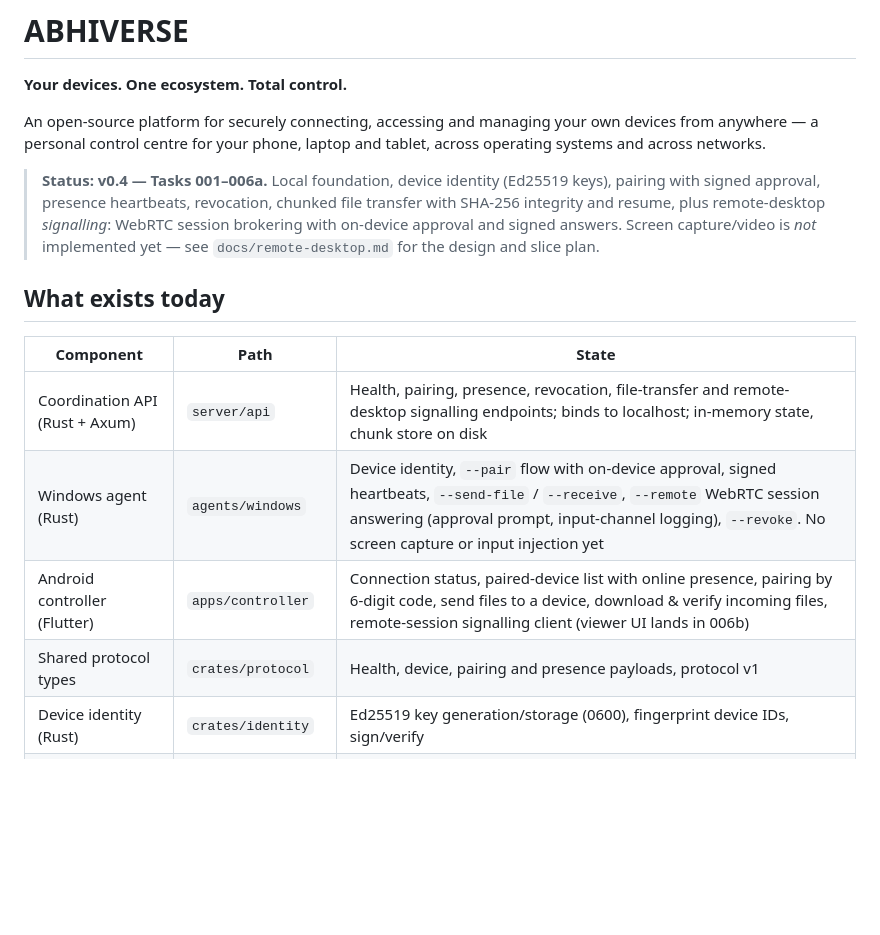
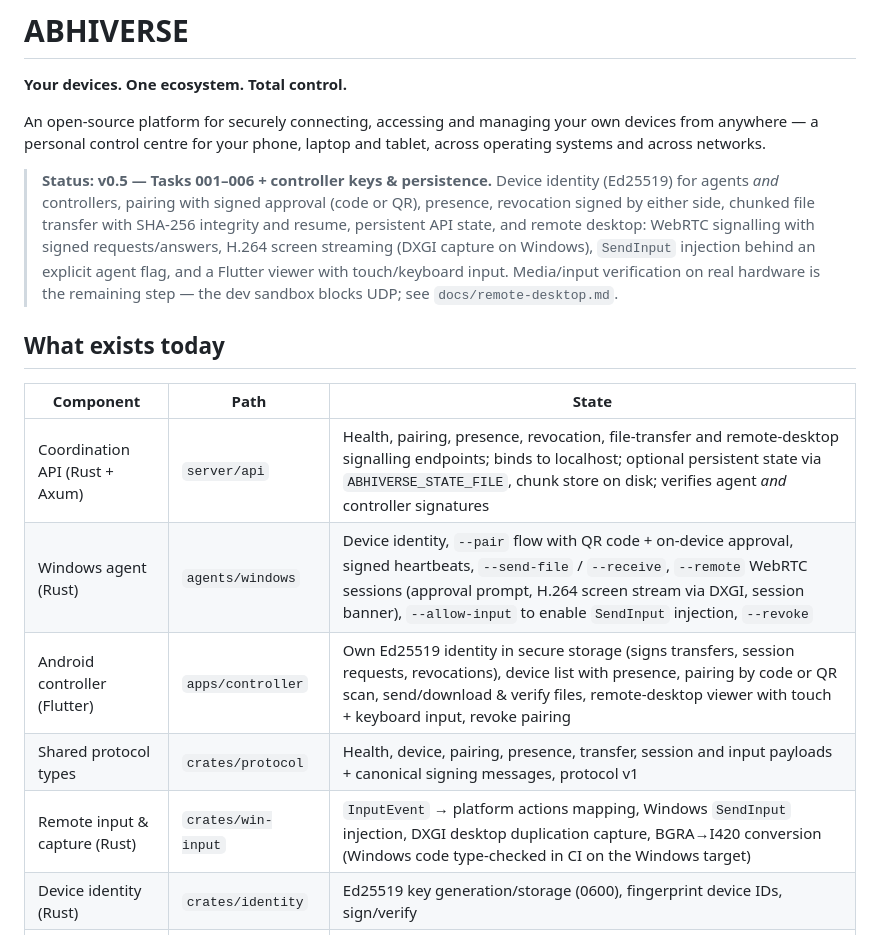
Before and after one commit to MSAbhishek22/AbhiVerse, a Markdown page: README.md, the part around the change. Drawn GitHub-style; blank space fills up the shorter version.

Commit message:
Abhiverse v0.5.0 — update README.md

```diff
--- a/README.md
+++ b/README.md
@@ -7,22 +7,26 @@ managing your own devices from anywhere — a personal control centre
 for your phone, laptop and tablet, across operating systems and
 across networks.
 
-> **Status: v0.4 — Tasks 001–006a.** Local foundation, device
-> identity (Ed25519 keys), pairing with signed approval, presence
-> heartbeats, revocation, chunked file transfer with SHA-256
-> integrity and resume, plus remote-desktop *signalling*: WebRTC
-> session brokering with on-device approval and signed answers.
-> Screen capture/video is *not* implemented yet — see
-> `docs/remote-desktop.md` for the design and slice plan.
+> **Status: v0.5 — Tasks 001–006 + controller keys & persistence.**
+> Device identity (Ed25519) for agents *and* controllers, pairing
+> with signed approval (code or QR), presence, revocation signed by
+> either side, chunked file transfer with SHA-256 integrity and
+> resume, persistent API state, and remote desktop: WebRTC
+> signalling with signed requests/answers, H.264 screen streaming
+> (DXGI capture on Windows), `SendInput` injection behind an
+> explicit agent flag, and a Flutter viewer with touch/keyboard
+> input. Media/input verification on real hardware is the remaining
+> step — the dev sandbox blocks UDP; see `docs/remote-desktop.md`.
 
 ## What exists today
 
 | Component | Path | State |
 |---|---|---|
-| Coordination API (Rust + Axum) | `server/api` | Health, pairing, presence, revocation, file-transfer and remote-desktop signalling endpoints; binds to localhost; in-memory state, chunk store on disk |
-| Windows agent (Rust) | `agents/windows` | Device identity, `--pair` flow with on-device approval, signed heartbeats, `--send-file` / `--receive`, `--remote` WebRTC session answering (approval prompt, input-channel logging), `--revoke`. No screen capture or input injection yet |
-| Android controller (Flutter) | `apps/controller` | Connection status, paired-device list with online presence, pairing by 6-digit code, send files to a device, download & verify incoming files, remote-session signalling client (viewer UI lands in 006b) |
-| Shared protocol types | `crates/protocol` | Health, device, pairing and presence payloads, protocol v1 |
+| Coordination API (Rust + Axum) | `server/api` | Health, pairing, presence, revocation, file-transfer and remote-desktop signalling endpoints; binds to localhost; optional persistent state via `ABHIVERSE_STATE_FILE`, chunk store on disk; verifies agent *and* controller signatures |
+| Windows agent (Rust) | `agents/windows` | Device identity, `--pair` flow with QR code + on-device approval, signed heartbeats, `--send-file` / `--receive`, `--remote` WebRTC sessions (approval prompt, H.264 screen stream via DXGI, session banner), `--allow-input` to enable `SendInput` injection, `--revoke` |
+| Android controller (Flutter) | `apps/controller` | Own Ed25519 identity in secure storage (signs transfers, session requests, revocations), device list with presence, pairing by code or QR scan, send/download & verify files, remote-desktop viewer with touch + keyboard input, revoke pairing |
+| Shared protocol types | `crates/protocol` | Health, device, pairing, presence, transfer, session and input payloads + canonical signing messages, protocol v1 |
+| Remote input & capture (Rust) | `crates/win-input` | `InputEvent` → platform actions mapping, Windows `SendInput` injection, DXGI desktop duplication capture, BGRA→I420 conversion (Windows code type-checked in CI on the Windows target) |
 | Device identity (Rust) | `crates/identity` | Ed25519 key generation/storage (0600), fingerprint device IDs, sign/verify |
 | File transfer (Rust) | `crates/file-transfer` | 256 KiB chunk plans, SHA-256 integrity, resumable assembly, safe file names |
 
```
